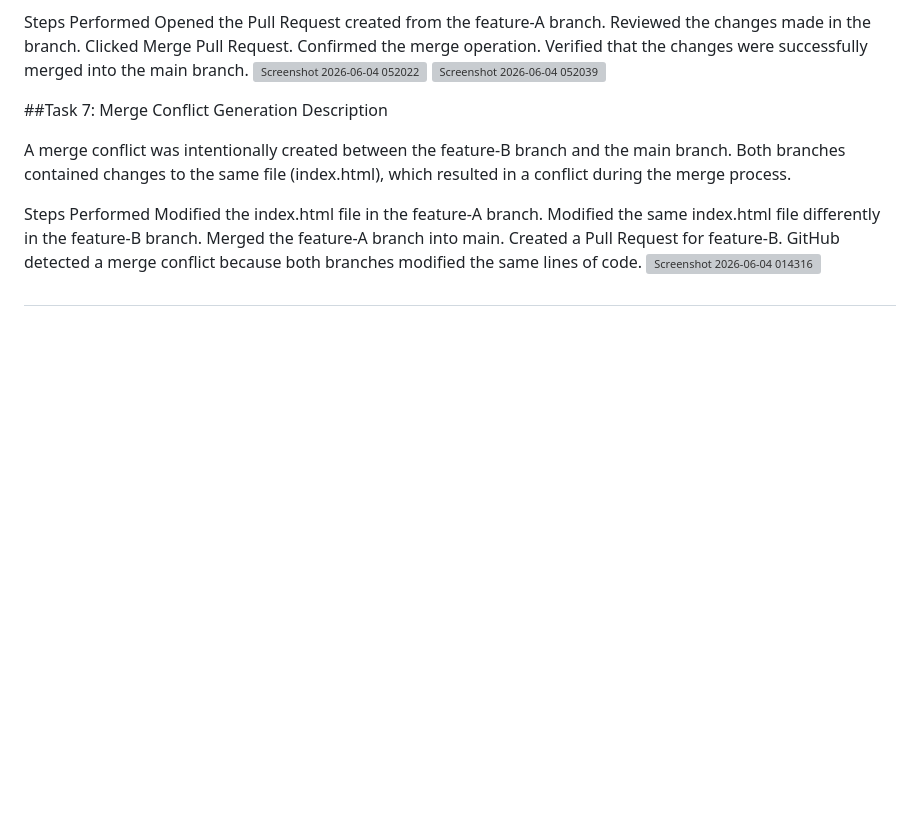
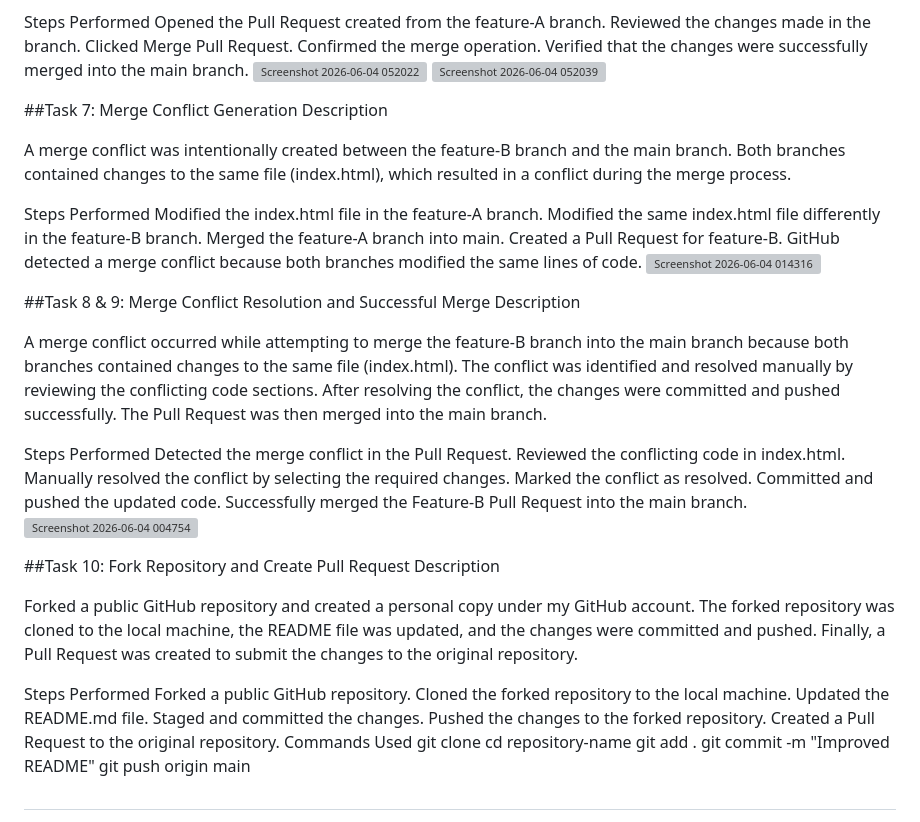
Before and after one commit to Abbasbaniyan/git-practice-task, a Markdown page: README.md, the part around one of its changes. Rendered like a GitHub page; blank space fills up the shorter version; grey boxes are pictures that could not be loaded.

```diff
--- a/README.md
+++ b/README.md
@@ -84,4 +84,37 @@ Created a Pull Request for feature-B.
 GitHub detected a merge conflict because both branches modified the same lines of code.
 <img width="1550" height="897" alt="Screenshot 2026-06-04 014316" src="https://github.com/user-attachments/assets/77557c45-ce8e-42ae-917f-7e6d42d5be14" />
 
-##
+##Task 8 & 9: Merge Conflict Resolution and Successful Merge
+Description
+
+A merge conflict occurred while attempting to merge the feature-B branch into the main branch because both branches contained changes to the same file (index.html). The conflict was identified and resolved manually by reviewing the conflicting code sections. After resolving the conflict, the changes were committed and pushed successfully. The Pull Request was then merged into the main branch.
+
+Steps Performed
+Detected the merge conflict in the Pull Request.
+Reviewed the conflicting code in index.html.
+Manually resolved the conflict by selecting the required changes.
+Marked the conflict as resolved.
+Committed and pushed the updated code.
+Successfully merged the Feature-B Pull Request into the main branch.
+<img width="1911" height="848" alt="Screenshot 2026-06-04 004754" src="https://github.com/user-attachments/assets/91b34594-4544-4fd7-a178-0fa8104449df" />
+
+##Task 10: Fork Repository and Create Pull Request
+Description
+
+Forked a public GitHub repository and created a personal copy under my GitHub account. The forked repository was cloned to the local machine, the README file was updated, and the changes were committed and pushed. Finally, a Pull Request was created to submit the changes to the original repository.
+
+Steps Performed
+Forked a public GitHub repository.
+Cloned the forked repository to the local machine.
+Updated the README.md file.
+Staged and committed the changes.
+Pushed the changes to the forked repository.
+Created a Pull Request to the original repository.
+Commands Used
+git clone <forked-repository-url>
+cd repository-name
+git add .
+git commit -m "Improved README"
+git push origin main
+#
+
```
Also changed, not shown: other parts of README.md (+1 -0 lines).
